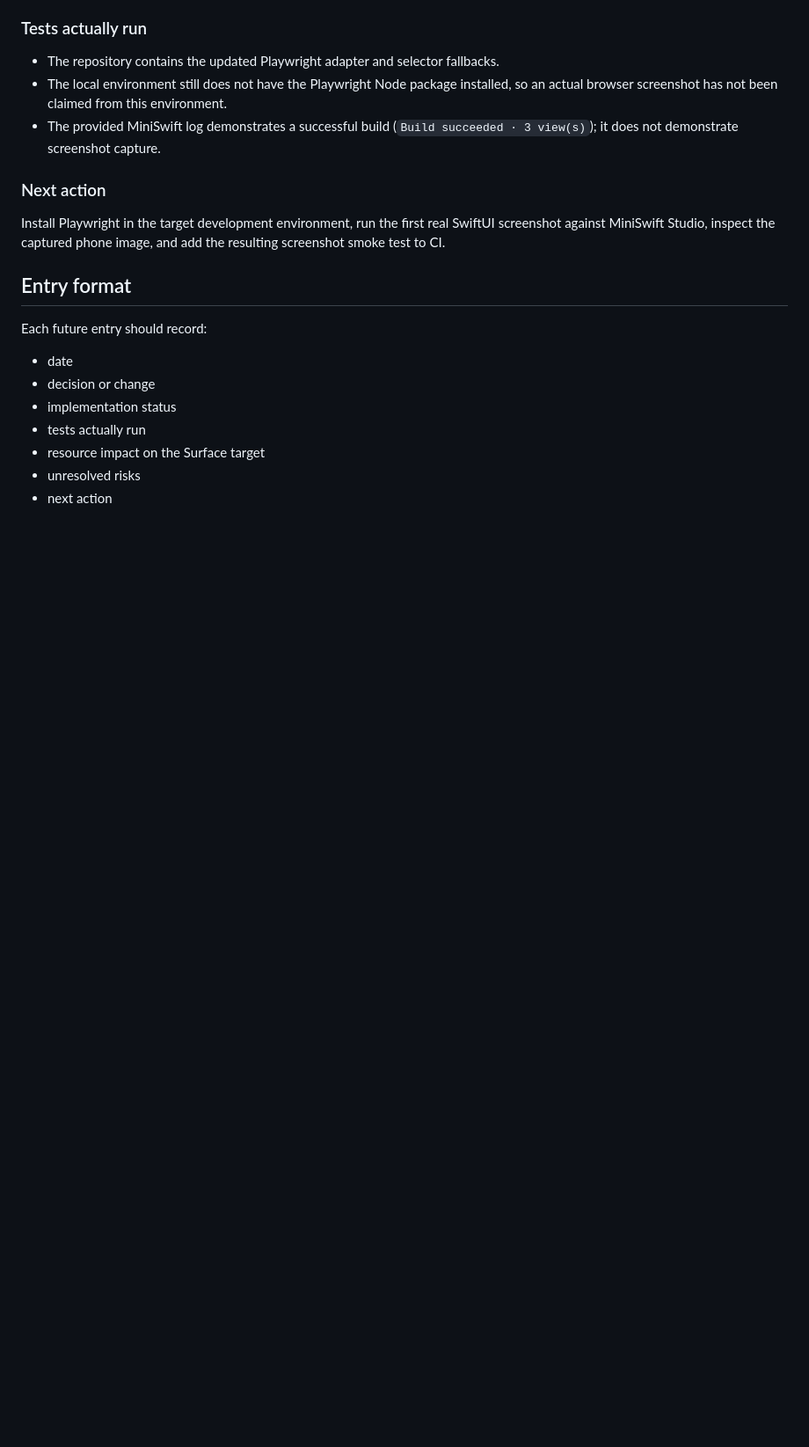
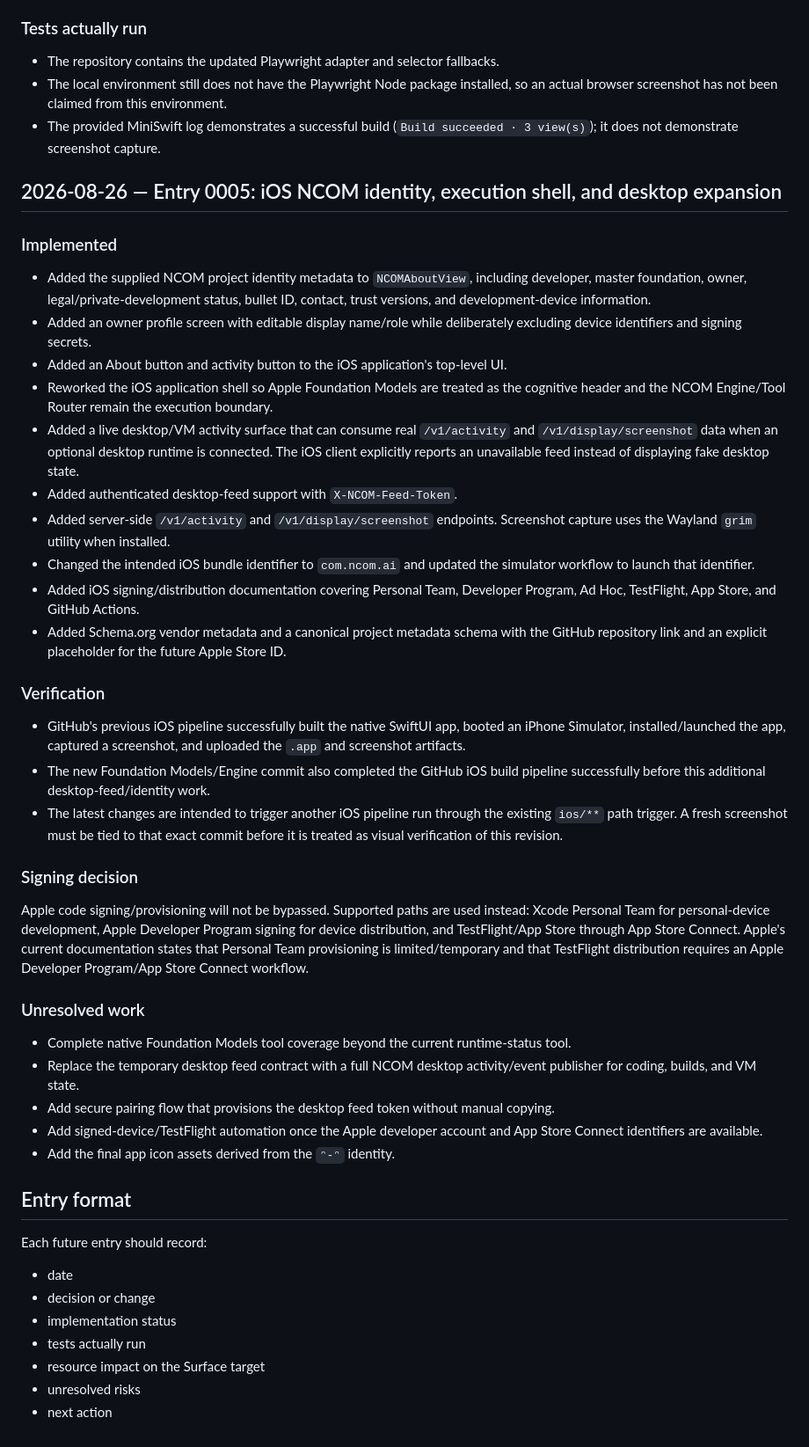
Before and after one commit to pfn000/NCOM-AI, a Markdown page: DEV-DIARY.md, the part around the change. Shown at 88% size. Rendered like a GitHub page; blank space fills up the shorter version.

Commit message:
docs: record iOS identity, desktop feed, and signing architecture

```diff
--- a/DEV-DIARY.md
+++ b/DEV-DIARY.md
@@ -83,8 +83,34 @@ MiniSwift's public site documents the Studio as a browser-resident Swift/SwiftUI
 - The local environment still does not have the Playwright Node package installed, so an actual browser screenshot has not been claimed from this environment.
 - The provided MiniSwift log demonstrates a successful build (`Build succeeded · 3 view(s)`); it does not demonstrate screenshot capture.
 
-### Next action
-Install Playwright in the target development environment, run the first real SwiftUI screenshot against MiniSwift Studio, inspect the captured phone image, and add the resulting screenshot smoke test to CI.
+## 2026-08-26 — Entry 0005: iOS NCOM identity, execution shell, and desktop expansion
+
+### Implemented
+- Added the supplied NCOM project identity metadata to `NCOMAboutView`, including developer, master foundation, owner, legal/private-development status, bullet ID, contact, trust versions, and development-device information.
+- Added an owner profile screen with editable display name/role while deliberately excluding device identifiers and signing secrets.
+- Added an About button and activity button to the iOS application's top-level UI.
+- Reworked the iOS application shell so Apple Foundation Models are treated as the cognitive header and the NCOM Engine/Tool Router remain the execution boundary.
+- Added a live desktop/VM activity surface that can consume real `/v1/activity` and `/v1/display/screenshot` data when an optional desktop runtime is connected. The iOS client explicitly reports an unavailable feed instead of displaying fake desktop state.
+- Added authenticated desktop-feed support with `X-NCOM-Feed-Token`.
+- Added server-side `/v1/activity` and `/v1/display/screenshot` endpoints. Screenshot capture uses the Wayland `grim` utility when installed.
+- Changed the intended iOS bundle identifier to `com.ncom.ai` and updated the simulator workflow to launch that identifier.
+- Added iOS signing/distribution documentation covering Personal Team, Developer Program, Ad Hoc, TestFlight, App Store, and GitHub Actions.
+- Added Schema.org vendor metadata and a canonical project metadata schema with the GitHub repository link and an explicit placeholder for the future Apple Store ID.
+
+### Verification
+- GitHub's previous iOS pipeline successfully built the native SwiftUI app, booted an iPhone Simulator, installed/launched the app, captured a screenshot, and uploaded the `.app` and screenshot artifacts.
+- The new Foundation Models/Engine commit also completed the GitHub iOS build pipeline successfully before this additional desktop-feed/identity work.
+- The latest changes are intended to trigger another iOS pipeline run through the existing `ios/**` path trigger. A fresh screenshot must be tied to that exact commit before it is treated as visual verification of this revision.
+
+### Signing decision
+Apple code signing/provisioning will not be bypassed. Supported paths are used instead: Xcode Personal Team for personal-device development, Apple Developer Program signing for device distribution, and TestFlight/App Store through App Store Connect. Apple's current documentation states that Personal Team provisioning is limited/temporary and that TestFlight distribution requires an Apple Developer Program/App Store Connect workflow.
+
+### Unresolved work
+- Complete native Foundation Models tool coverage beyond the current runtime-status tool.
+- Replace the temporary desktop feed contract with a full NCOM desktop activity/event publisher for coding, builds, and VM state.
+- Add secure pairing flow that provisions the desktop feed token without manual copying.
+- Add signed-device/TestFlight automation once the Apple developer account and App Store Connect identifiers are available.
+- Add the final app icon assets derived from the `ᵔ-ᵔ` identity.
 
 ## Entry format
 Each future entry should record:
```
